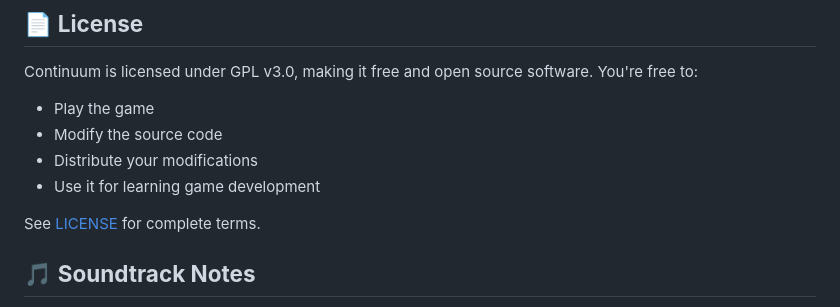
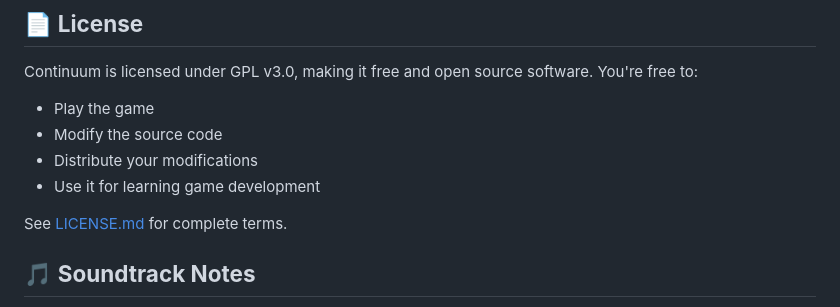
Before and after one commit to stphung/continuum, a Markdown page: README.md, the part around the change. Drawn GitHub-style.

Commit message:
Fix LICENSE link in README.md
- Update LICENSE link to point to LICENSE.md (correct filename)
- Ensures users can access the full license terms properly

🤖 Generated with [Claude Code](https://claude.ai/code)

Co-Authored-By: Claude <noreply@anthropic.com>

```diff
--- a/README.md
+++ b/README.md
@@ -231,7 +231,7 @@ Continuum is licensed under GPL v3.0, making it free and open source software. Y
 - Distribute your modifications
 - Use it for learning game development
 
-See [LICENSE](LICENSE) for complete terms.
+See [LICENSE.md](LICENSE.md) for complete terms.
 
 ## 🎵 **Soundtrack Notes**
 
```
